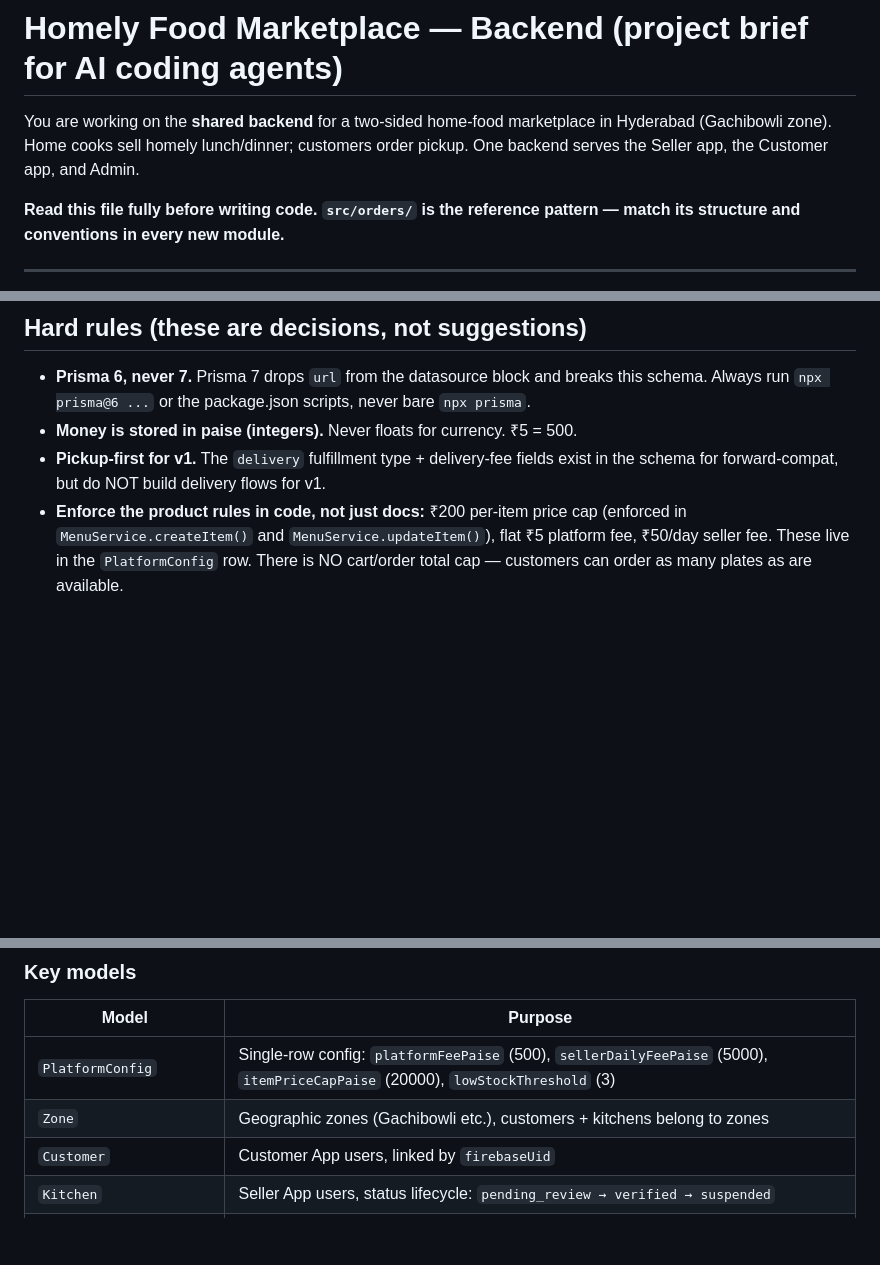
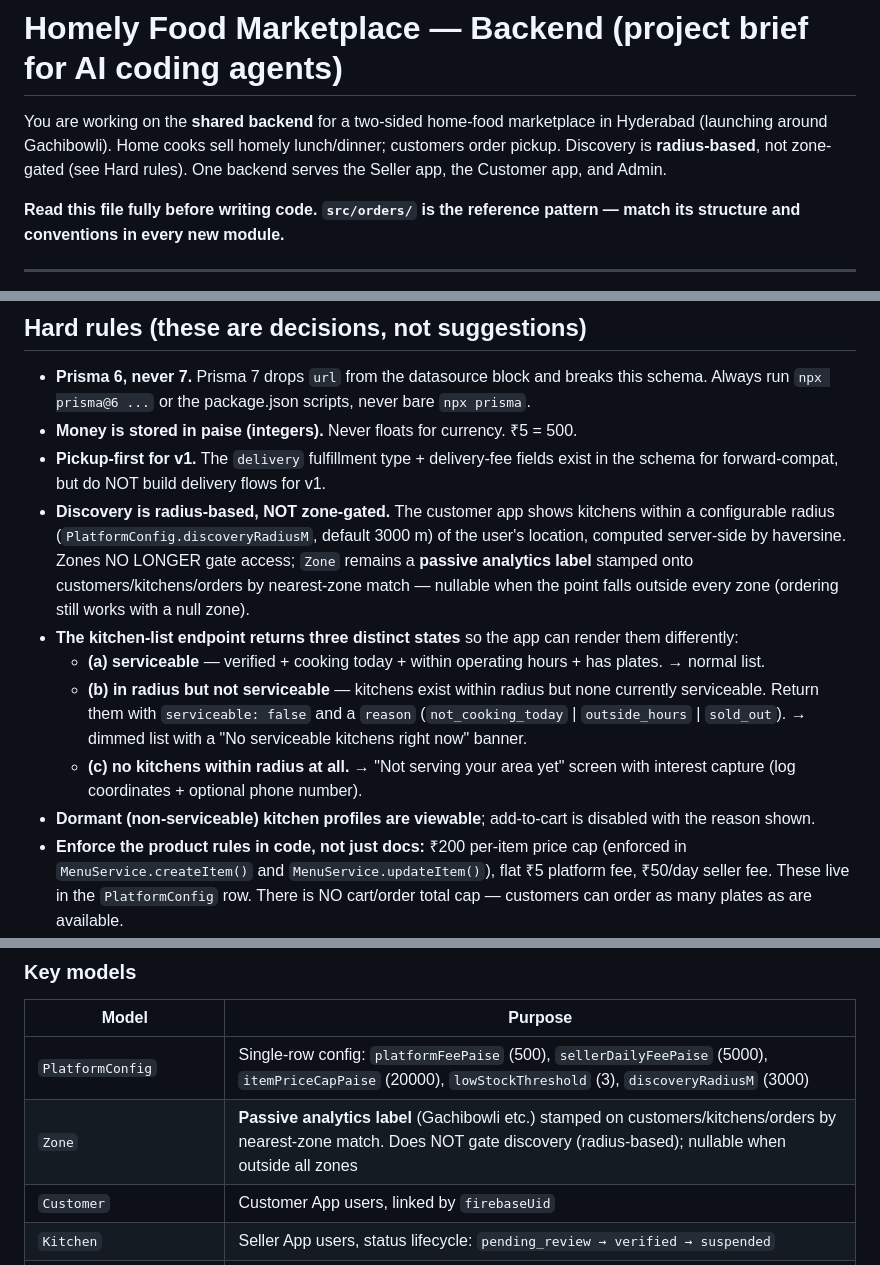
Before and after one commit to God3011/homekitchen-backend, a Markdown page: CLAUDE.md, 3 parts joined by grey strips. Drawn GitHub-style; blank space fills up the shorter version.

Commit message:
Docs: discovery is radius-based, not zone-gated
Record the decision in Hard rules: customer discovery shows kitchens within
PlatformConfig.discoveryRadiusM (default 3000m) by server-side haversine; Zone
is now a passive analytics label (nullable, never gates access). Kitchen-list
returns three serviceability states (serviceable / in-radius-but-not /
none-in-radius); dormant kitchen profiles viewable with add-to-cart disabled.
Updated the intro, PlatformConfig/Zone model rows, and the GET /api/kitchens
endpoint description to match.

Co-Authored-By: Claude Opus 4.8 <noreply@anthropic.com>

```diff
--- a/CLAUDE.md
+++ b/CLAUDE.md
@@ -1,8 +1,9 @@
 # Homely Food Marketplace — Backend (project brief for AI coding agents)
 
 You are working on the **shared backend** for a two-sided home-food marketplace
-in Hyderabad (Gachibowli zone). Home cooks sell homely lunch/dinner; customers
-order pickup. One backend serves the Seller app, the Customer app, and Admin.
+in Hyderabad (launching around Gachibowli). Home cooks sell homely lunch/dinner;
+customers order pickup. Discovery is **radius-based**, not zone-gated (see Hard
+rules). One backend serves the Seller app, the Customer app, and Admin.
 
 **Read this file fully before writing code. `src/orders/` is the reference
 pattern — match its structure and conventions in every new module.**
@@ -24,6 +25,24 @@ pattern — match its structure and conventions in every new module.**
 - **Money is stored in paise (integers).** Never floats for currency. ₹5 = 500.
 - **Pickup-first for v1.** The `delivery` fulfillment type + delivery-fee fields
   exist in the schema for forward-compat, but do NOT build delivery flows for v1.
+- **Discovery is radius-based, NOT zone-gated.** The customer app shows kitchens
+  within a configurable radius (`PlatformConfig.discoveryRadiusM`, default 3000 m)
+  of the user's location, computed server-side by haversine. Zones NO LONGER gate
+  access; `Zone` remains a **passive analytics label** stamped onto
+  customers/kitchens/orders by nearest-zone match — nullable when the point falls
+  outside every zone (ordering still works with a null zone).
+- **The kitchen-list endpoint returns three distinct states** so the app can
+  render them differently:
+  - **(a) serviceable** — verified + cooking today + within operating hours + has
+    plates. → normal list.
+  - **(b) in radius but not serviceable** — kitchens exist within radius but none
+    currently serviceable. Return them with `serviceable: false` and a `reason`
+    (`not_cooking_today` | `outside_hours` | `sold_out`). → dimmed list with a
+    "No serviceable kitchens right now" banner.
+  - **(c) no kitchens within radius at all.** → "Not serving your area yet" screen
+    with interest capture (log coordinates + optional phone number).
+- **Dormant (non-serviceable) kitchen profiles are viewable**; add-to-cart is
+  disabled with the reason shown.
 - **Enforce the product rules in code, not just docs:** ₹200 per-item price cap
   (enforced in `MenuService.createItem()` and `MenuService.updateItem()`), flat ₹5
   platform fee, ₹50/day seller fee. These live in the `PlatformConfig` row. There
@@ -110,8 +129,8 @@ Single source of truth: `prisma/schema.prisma` (20+ models, one `public` schema)
 
 | Model | Purpose |
 |-------|---------|
-| `PlatformConfig` | Single-row config: `platformFeePaise` (500), `sellerDailyFeePaise` (5000), `itemPriceCapPaise` (20000), `lowStockThreshold` (3) |
-| `Zone` | Geographic zones (Gachibowli etc.), customers + kitchens belong to zones |
+| `PlatformConfig` | Single-row config: `platformFeePaise` (500), `sellerDailyFeePaise` (5000), `itemPriceCapPaise` (20000), `lowStockThreshold` (3), `discoveryRadiusM` (3000) |
+| `Zone` | **Passive analytics label** (Gachibowli etc.) stamped on customers/kitchens/orders by nearest-zone match. Does NOT gate discovery (radius-based); nullable when outside all zones |
 | `Customer` | Customer App users, linked by `firebaseUid` |
 | `Kitchen` | Seller App users, status lifecycle: `pending_review → verified → suspended` |
 | `KitchenDocument` | FSSAI / ID proof uploads for verification |
```
Also changed, not shown: other parts of CLAUDE.md (+1 -1 lines).
